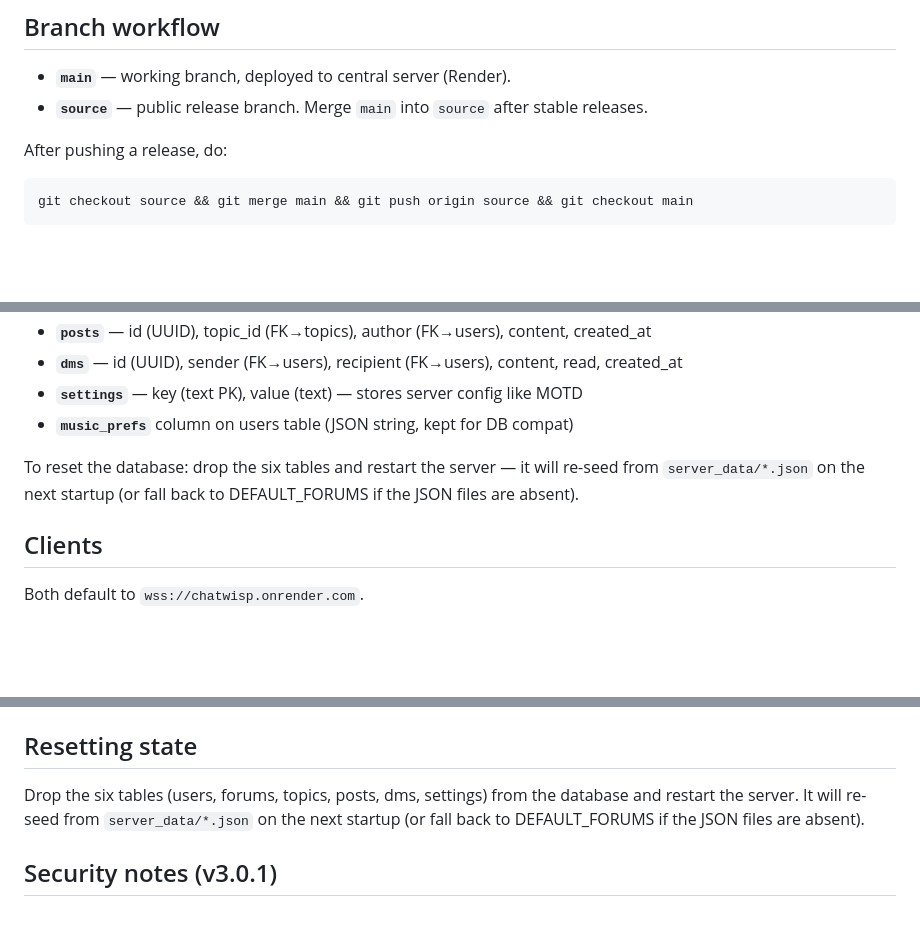
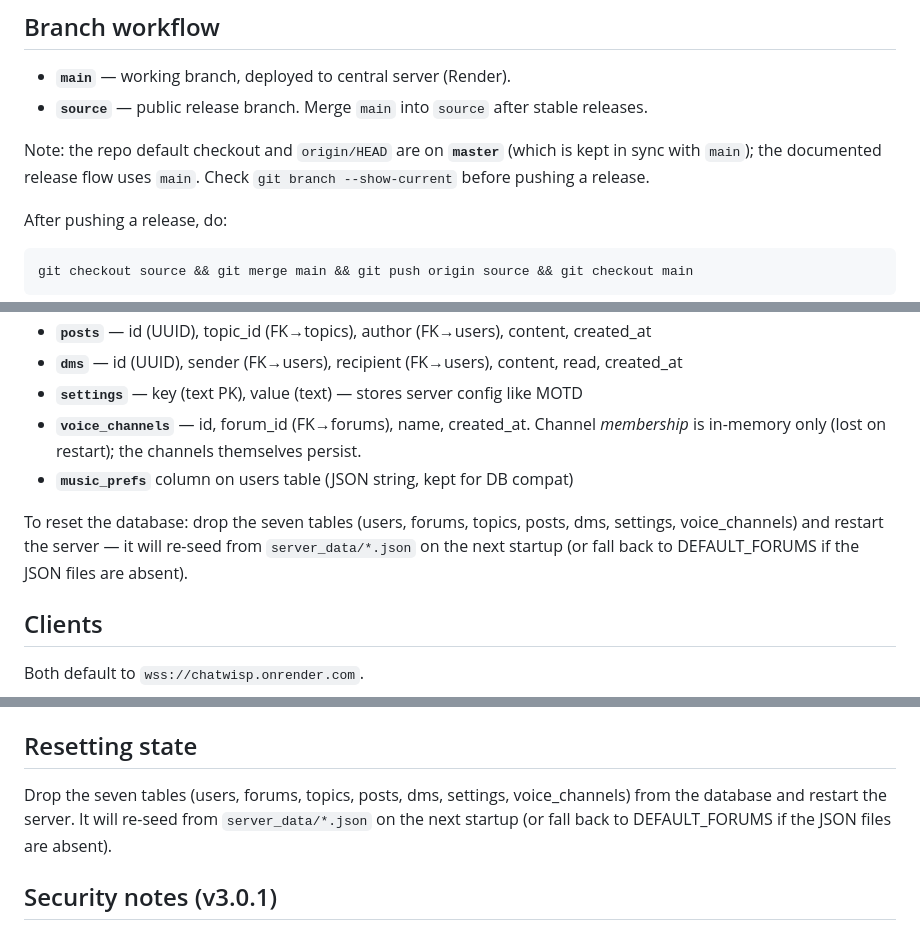
Before and after one commit to christmaschild101/Chatwisp, a Markdown page: AGENTS.md, 3 parts joined by grey strips. Drawn GitHub-style; blank space fills up the shorter version.

Commit message:
docs: update AGENTS.md for voice_channels table and master/main branch default

```diff
--- a/AGENTS.md
+++ b/AGENTS.md
@@ -16,6 +16,8 @@ site/                  # Download page + Chatwisp.exe for distribution
 
 - **`main`** — working branch, deployed to central server (Render).
 - **`source`** — public release branch. Merge `main` into `source` after stable releases.
+
+Note: the repo default checkout and `origin/HEAD` are on **`master`** (which is kept in sync with `main`); the documented release flow uses `main`. Check `git branch --show-current` before pushing a release.
 
 After pushing a release, do:
 
@@ -53,9 +55,10 @@ On first run, the server creates these tables automatically:
 - **`posts`** — id (UUID), topic_id (FK→topics), author (FK→users), content, created_at
 - **`dms`** — id (UUID), sender (FK→users), recipient (FK→users), content, read, created_at
 - **`settings`** — key (text PK), value (text) — stores server config like MOTD
+- **`voice_channels`** — id, forum_id (FK→forums), name, created_at. Channel *membership* is in-memory only (lost on restart); the channels themselves persist.
 - **`music_prefs`** column on users table (JSON string, kept for DB compat)
 
-To reset the database: drop the six tables and restart the server — it will re-seed from `server_data/*.json` on the next startup (or fall back to DEFAULT_FORUMS if the JSON files are absent).
+To reset the database: drop the seven tables (users, forums, topics, posts, dms, settings, voice_channels) and restart the server — it will re-seed from `server_data/*.json` on the next startup (or fall back to DEFAULT_FORUMS if the JSON files are absent).
 
 ## Clients
 
@@ -103,7 +106,7 @@ Only the first `create_dev_account` WebSocket message succeeds (no prior admin e
 
 ## Resetting state
 
-Drop the six tables (users, forums, topics, posts, dms, settings) from the database and restart the server. It will re-seed from `server_data/*.json` on the next startup (or fall back to DEFAULT_FORUMS if the JSON files are absent).
+Drop the seven tables (users, forums, topics, posts, dms, settings, voice_channels) from the database and restart the server. It will re-seed from `server_data/*.json` on the next startup (or fall back to DEFAULT_FORUMS if the JSON files are absent).
 
 ## Security notes (v3.0.1)
 
```
